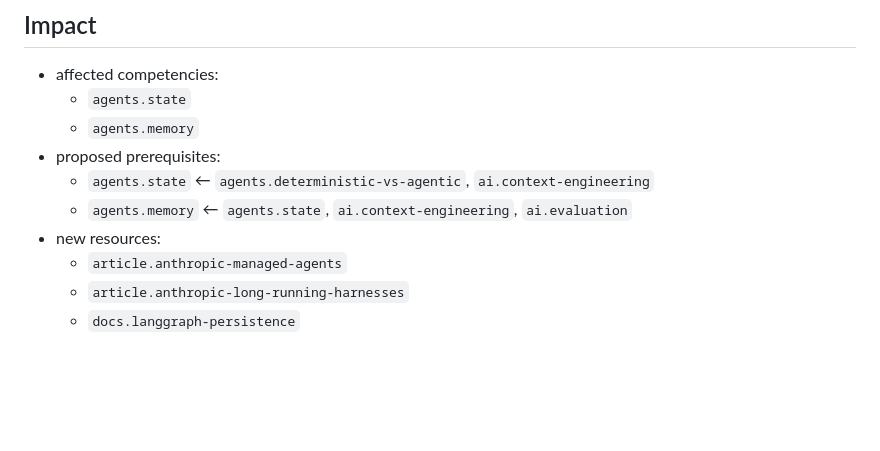
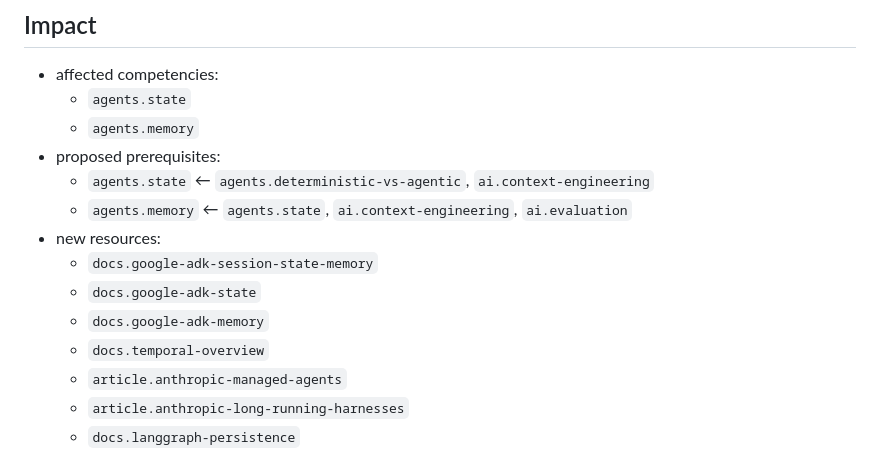
Before and after one commit to canhta/ai-engineering-atlas, a Markdown page: rfcs/0005-agent-state-and-memory.md, the part around one of its changes. Drawn GitHub-style; blank space fills up the shorter version.

```diff
--- a/rfcs/0005-agent-state-and-memory.md
+++ b/rfcs/0005-agent-state-and-memory.md
@@ -440,6 +487,10 @@ Rejected. LangGraph is useful as a concrete checkpointer/store distinction, but
   - `agents.state` ← `agents.deterministic-vs-agentic`, `ai.context-engineering`
   - `agents.memory` ← `agents.state`, `ai.context-engineering`, `ai.evaluation`
 - new resources:
+  - `docs.google-adk-session-state-memory`
+  - `docs.google-adk-state`
+  - `docs.google-adk-memory`
+  - `docs.temporal-overview`
   - `article.anthropic-managed-agents`
   - `article.anthropic-long-running-harnesses`
   - `docs.langgraph-persistence`
```
Also changed, not shown: other parts of rfcs/0005-agent-state-and-memory.md (+47 -0 lines).
